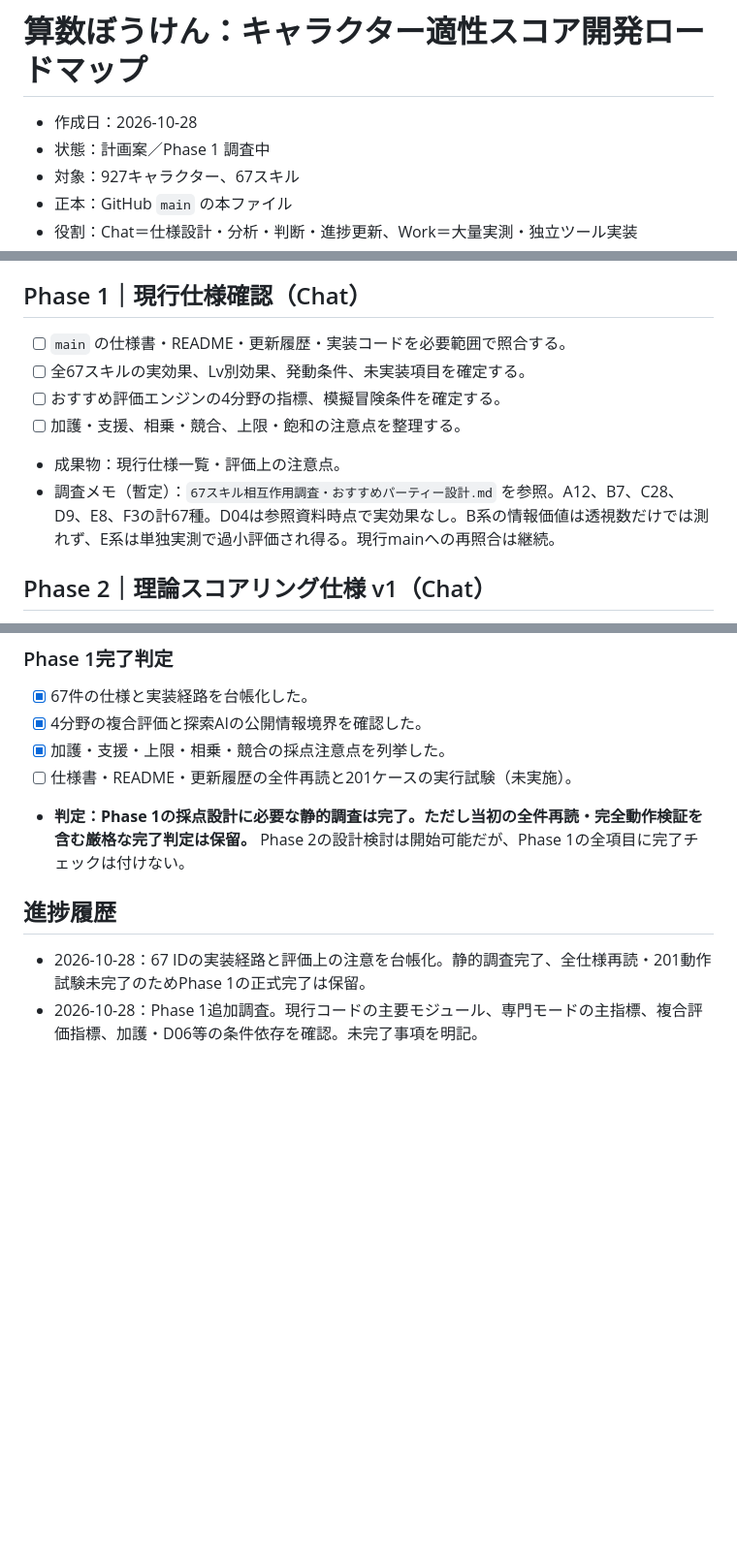
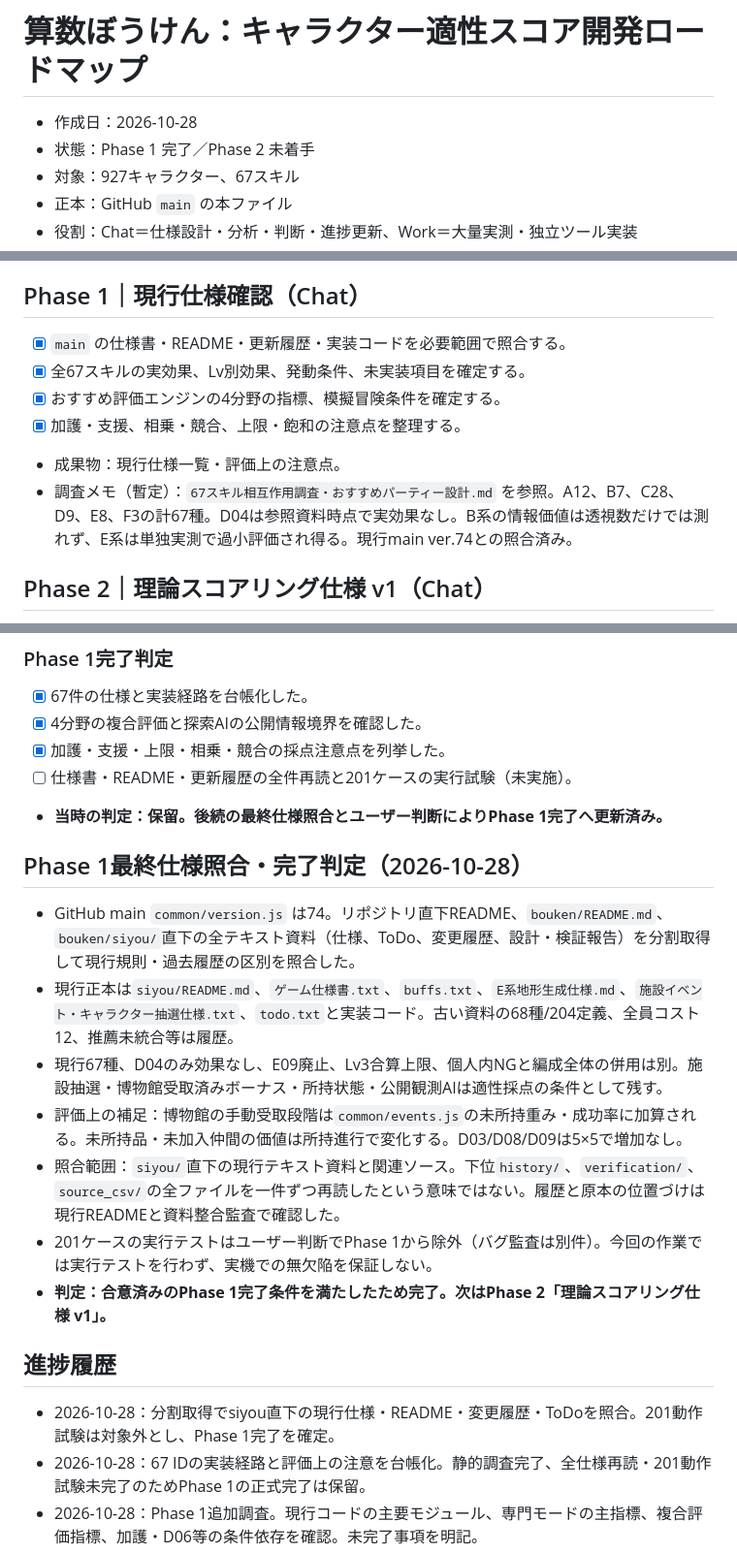
Before and after one commit to garatnic/sansuu-bouken, a Markdown page: bouken/siyou/キャラクター適性スコア開発ロードマップ.md, 3 parts joined by grey strips. Shown at 97% size. Rendered like a GitHub page; blank space fills up the shorter version.

Commit message:
docs: Phase 1仕様最終照合と完了判定を記録

```diff
--- a/bouken/siyou/キャラクター適性スコア開発ロードマップ.md
+++ b/bouken/siyou/キャラクター適性スコア開発ロードマップ.md
@@ -1,7 +1,7 @@
 # 算数ぼうけん：キャラクター適性スコア開発ロードマップ
 
 - 作成日：2026-10-28
-- 状態：計画案／Phase 1 調査中
+- 状態：Phase 1 完了／Phase 2 未着手
 - 対象：927キャラクター、67スキル
 - 正本：GitHub `main` の本ファイル
 - 役割：Chat＝仕様設計・分析・判断・進捗更新、Work＝大量実測・独立ツール実装
@@ -11,12 +11,12 @@
 全927キャラについて「開拓・仲間・お宝・探索」の独立した適性スコアを定義し、`job` とは別の `aptitude` 属性として再計算可能なマスタにする。スキル構成に基づく理論採点を主軸に、模擬冒険で妥当性を検証する。一人旅で力を発揮しにくい加護・支援系は理論的な貢献を保持する。スコアは各分野0～100点を暫定案とし、合計100点には制約しない。個人適性と「じどう🤖」のパーティー全体評価は区別する。Phase 3～6はゲーム本体を変更しない。
 
 ## Phase 1｜現行仕様確認（Chat）
-- [ ] `main` の仕様書・README・更新履歴・実装コードを必要範囲で照合する。
-- [ ] 全67スキルの実効果、Lv別効果、発動条件、未実装項目を確定する。
-- [ ] おすすめ評価エンジンの4分野の指標、模擬冒険条件を確定する。
-- [ ] 加護・支援、相乗・競合、上限・飽和の注意点を整理する。
+- [x] `main` の仕様書・README・更新履歴・実装コードを必要範囲で照合する。
+- [x] 全67スキルの実効果、Lv別効果、発動条件、未実装項目を確定する。
+- [x] おすすめ評価エンジンの4分野の指標、模擬冒険条件を確定する。
+- [x] 加護・支援、相乗・競合、上限・飽和の注意点を整理する。
 - 成果物：現行仕様一覧・評価上の注意点。
-- 調査メモ（暫定）：`67スキル相互作用調査・おすすめパーティー設計.md` を参照。A12、B7、C28、D9、E8、F3の計67種。D04は参照資料時点で実効果なし。B系の情報価値は透視数だけでは測れず、E系は単独実測で過小評価され得る。現行mainへの再照合は継続。
+- 調査メモ（暫定）：`67スキル相互作用調査・おすすめパーティー設計.md` を参照。A12、B7、C28、D9、E8、F3の計67種。D04は参照資料時点で実効果なし。B系の情報価値は透視数だけでは測れず、E系は単独実測で過小評価され得る。現行main ver.74との照合済み。
 
 ## Phase 2｜理論スコアリング仕様 v1（Chat）
 - [ ] 67スキルごとに4分野への寄与と採点根拠を定義する。
@@ -181,9 +181,19 @@
 - [x] 4分野の複合評価と探索AIの公開情報境界を確認した。
 - [x] 加護・支援・上限・相乗・競合の採点注意点を列挙した。
 - [ ] 仕様書・README・更新履歴の全件再読と201ケースの実行試験（未実施）。
-- **判定：Phase 1の採点設計に必要な静的調査は完了。ただし当初の全件再読・完全動作検証を含む厳格な完了判定は保留。** Phase 2の設計検討は開始可能だが、Phase 1の全項目に完了チェックは付けない。
+- **当時の判定：保留。後続の最終仕様照合とユーザー判断によりPhase 1完了へ更新済み。**
+
+## Phase 1最終仕様照合・完了判定（2026-10-28）
+- GitHub main `common/version.js` は74。リポジトリ直下README、`bouken/README.md`、`bouken/siyou/`直下の全テキスト資料（仕様、ToDo、変更履歴、設計・検証報告）を分割取得して現行規則・過去履歴の区別を照合した。
+- 現行正本は`siyou/README.md`、`ゲーム仕様書.txt`、`buffs.txt`、`E系地形生成仕様.md`、`施設イベント・キャラクター抽選仕様.txt`、`todo.txt`と実装コード。古い資料の68種/204定義、全員コスト12、推薦未統合等は履歴。
+- 現行67種、D04のみ効果なし、E09廃止、Lv3合算上限、個人内NGと編成全体の併用は別。施設抽選・博物館受取済みボーナス・所持状態・公開観測AIは適性採点の条件として残す。
+- 評価上の補足：博物館の手動受取段階は`common/events.js`の未所持重み・成功率に加算される。未所持品・未加入仲間の価値は所持進行で変化する。D03/D08/D09は5×5で増加なし。
+- 照合範囲：`siyou/`直下の現行テキスト資料と関連ソース。下位`history/`、`verification/`、`source_csv/`の全ファイルを一件ずつ再読したという意味ではない。履歴と原本の位置づけは現行READMEと資料整合監査で確認した。
+- 201ケースの実行テストはユーザー判断でPhase 1から除外（バグ監査は別件）。今回の作業では実行テストを行わず、実機での無欠陥を保証しない。
+- **判定：合意済みのPhase 1完了条件を満たしたため完了。次はPhase 2「理論スコアリング仕様 v1」。**
 
 ## 進捗履歴
+- 2026-10-28：分割取得でsiyou直下の現行仕様・README・変更履歴・ToDoを照合。201動作試験は対象外とし、Phase 1完了を確定。
 - 2026-10-28：67 IDの実装経路と評価上の注意を台帳化。静的調査完了、全仕様再読・201動作試験未完了のためPhase 1の正式完了は保留。
 - 2026-10-28：Phase 1追加調査。現行コードの主要モジュール、専門モードの主指標、複合評価指標、加護・D06等の条件依存を確認。未完了事項を明記。
 - 2026-10-28：GitHub mainへロードマップを登録し再取得確認。現行ver.74確認。
```
